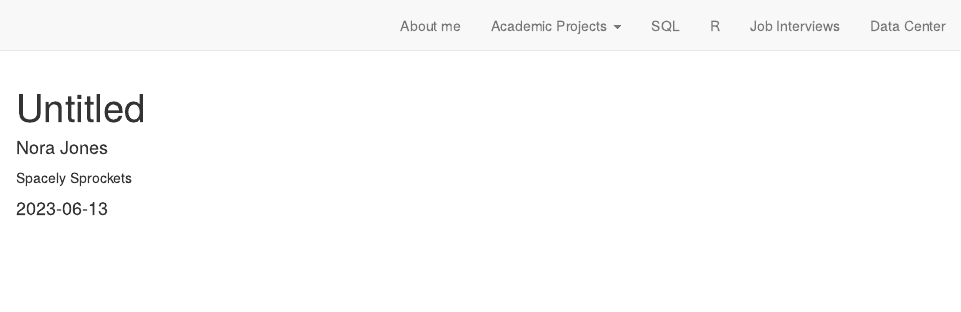
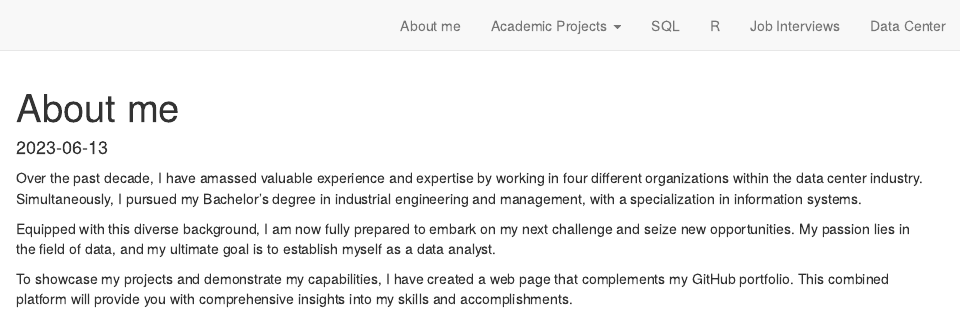
Before and after one commit to yehiel33/yehiel33.github.io, an R Markdown document (About_me.Rmd): the page in a window 1100 px wide, from its top. Rendered offline with R 4.5, knitr and Pandoc, with nearby package versions; drawn as R Markdown's standard HTML page in place of the format the file asks for.

Commit message:
Bio and about me update

````diff
--- a/About_me.Rmd
+++ b/About_me.Rmd
@@ -1,2 +1 @@
 ---
-title: "Untitled"
@@ -6,11 +2,16 @@ author:
-  - name: Nora Jones
-    url: https://example.com/norajones
-    affiliation: Spacely Sprockets
-    affiliation_url: https://example.com/spacelysprokets
+title: "About me"
 date: "`r Sys.Date()`"
 output: distill::distill_article
 ---
 
+Over the past decade, I have amassed valuable experience and expertise by working in four different organizations within the data center industry. Simultaneously, I pursued my Bachelor's degree in industrial engineering and management, with a specialization in information systems.
+
+Equipped with this diverse background, I am now fully prepared to embark on my next challenge and seize new opportunities. My passion lies in the field of data, and my ultimate goal is to establish myself as a data analyst.
+
+To showcase my projects and demonstrate my capabilities, I have created a web page that complements my GitHub portfolio. This combined platform will provide you with comprehensive insights into my skills and accomplishments.
+
+
+
 ```{r setup, include=FALSE}
 knitr::opts_chunk$set(echo = FALSE)
 ```
````
Also changed, not shown: About_me.html (deleted), docs/search.json, About_me.Rmd (3 more changed lines), 1 other file.
